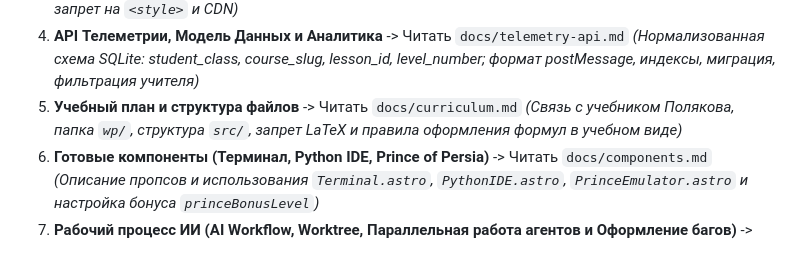
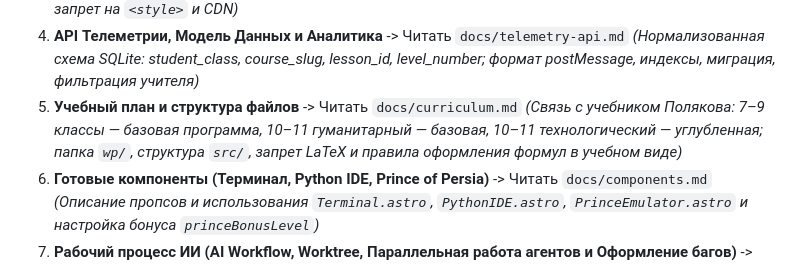
Before and after one commit to va2teen-git/sch-lms, a Markdown page: AGENTS.md, the part around the change. Rendered like a GitHub page.

```diff
--- a/AGENTS.md
+++ b/AGENTS.md
@@ -26,7 +26,7 @@
 4. **API Телеметрии, Модель Данных и Аналитика** -> Читать `docs/telemetry-api.md`
    *(Нормализованная схема SQLite: student_class, course_slug, lesson_id, level_number; формат postMessage, индексы, миграция, фильтрация учителя)*
 5. **Учебный план и структура файлов** -> Читать `docs/curriculum.md`
-   *(Связь с учебником Полякова, папка `wp/`, структура `src/`, запрет LaTeX и правила оформления формул в учебном виде)*
+   *(Связь с учебником Полякова: 7–9 классы — базовая программа, 10–11 гуманитарный — базовая, 10–11 технологический — углубленная; папка `wp/`, структура `src/`, запрет LaTeX и правила оформления формул в учебном виде)*
 6. **Готовые компоненты (Терминал, Python IDE, Prince of Persia)** -> Читать `docs/components.md`
    *(Описание пропсов и использования `Terminal.astro`, `PythonIDE.astro`, `PrinceEmulator.astro` и настройка бонуса `princeBonusLevel`)*
 7. **Рабочий процесс ИИ (AI Workflow, Worktree, Параллельная работа агентов и Оформление багов)** -> Читать `docs/ai-workflow.md`
```
Also changed, not shown: README.md (+4 -1 lines), docs/curriculum.md (+14 -2 lines).
